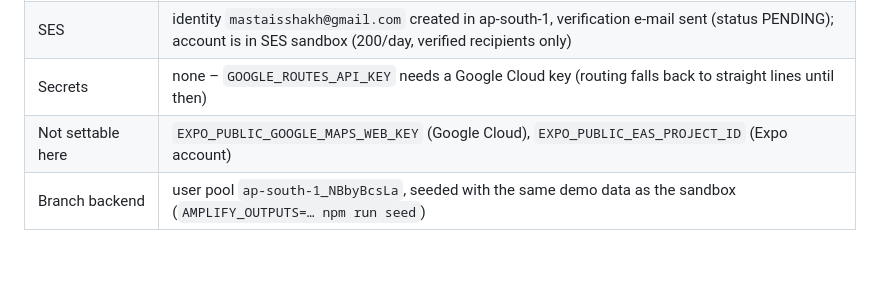
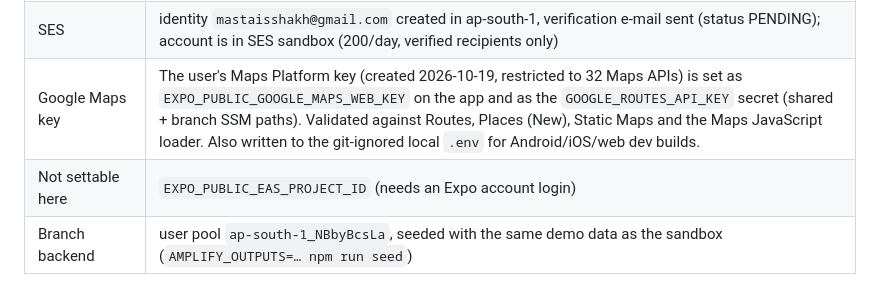
Before and after one commit to insight-option/school-app, a Markdown page: REPORT.md, the part around the change. GitHub-like rendering; blank space fills up the shorter version.

```diff
--- a/REPORT.md
+++ b/REPORT.md
@@ -120,6 +120,6 @@ Deployment 3 (commit `4010d4d`) succeeded. Hosting configuration done through th
 | Environment variables | `EXPO_PUBLIC_GOOGLE_MAPS_MAP_ID=DEMO_MAP_ID`, `EXPO_PUBLIC_SCHOOL_ID=default`, `SCHOOL_NAME=Al Noor International School`, `SES_FROM_NAME=School Office` set on the app |
 | Rewrites | regex SPA rewrite (200) + `/<*>` fallback (404-200); `/chat/<id>`, `/(admin)/dashboard`, `/notifications` now return the app shell |
 | SES | identity `mastaisshakh@gmail.com` created in ap-south-1, verification e-mail sent (status PENDING); account is in SES sandbox (200/day, verified recipients only) |
-| Secrets | none – `GOOGLE_ROUTES_API_KEY` needs a Google Cloud key (routing falls back to straight lines until then) |
-| Not settable here | `EXPO_PUBLIC_GOOGLE_MAPS_WEB_KEY` (Google Cloud), `EXPO_PUBLIC_EAS_PROJECT_ID` (Expo account) |
+| Google Maps key | The user's Maps Platform key (created 2026-10-19, restricted to 32 Maps APIs) is set as `EXPO_PUBLIC_GOOGLE_MAPS_WEB_KEY` on the app and as the `GOOGLE_ROUTES_API_KEY` secret (shared + branch SSM paths). Validated against Routes, Places (New), Static Maps and the Maps JavaScript loader. Also written to the git-ignored local `.env` for Android/iOS/web dev builds. |
+| Not settable here | `EXPO_PUBLIC_EAS_PROJECT_ID` (needs an Expo account login) |
 | Branch backend | user pool `ap-south-1_NBbyBcsLa`, seeded with the same demo data as the sandbox (`AMPLIFY_OUTPUTS=… npm run seed`) |
```
Also changed, not shown: README.md (+16 -5 lines).
